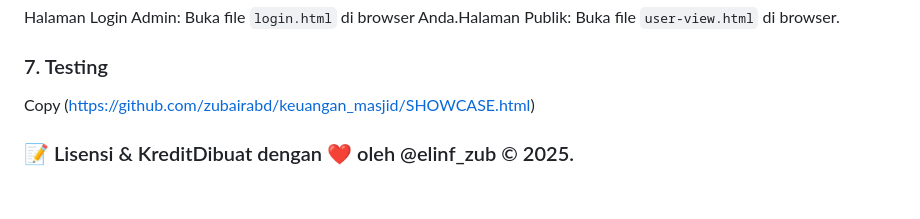
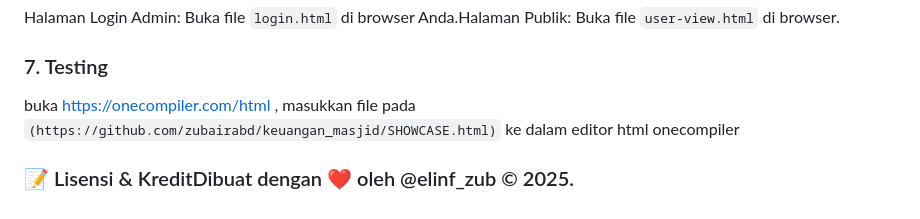
Before and after one commit to zubairabd/keuangan_masjid, a Markdown page: README.md, the part around the change. GitHub-like rendering.

````diff
--- a/README.md
+++ b/README.md
@@ -102,5 +102,5 @@
 ### 6. Akses Aplikasi
 Halaman Login Admin: Buka file ``` login.html ``` di browser Anda.Halaman Publik: Buka file ``` user-view.html ``` di browser.
 ### 7. Testing
-Copy (https://github.com/zubairabd/keuangan_masjid/SHOWCASE.html)
+buka https://onecompiler.com/html , masukkan file pada ``` (https://github.com/zubairabd/keuangan_masjid/SHOWCASE.html) ``` ke dalam editor html onecompiler
 ### 📝 Lisensi & KreditDibuat dengan ❤️ oleh @elinf_zub © 2025.
````
